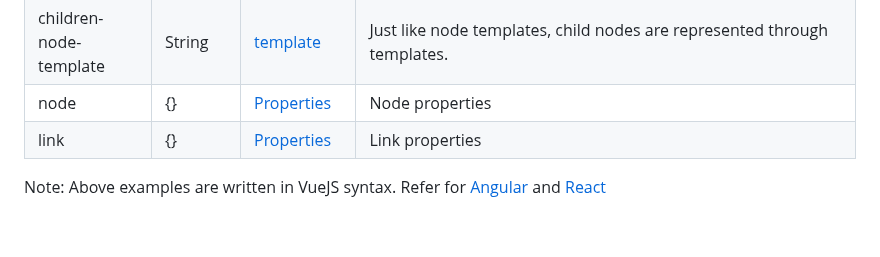
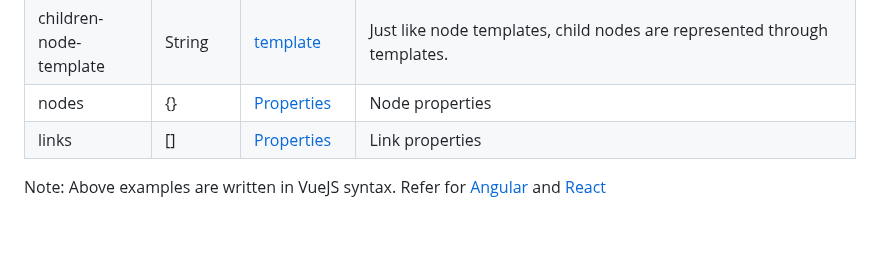
Before and after one commit to ollionorg/flow-lineage, a Markdown page: README.md, the part around the change. Drawn GitHub-style.

Commit message:
FLOW-562 property names updated

```diff
--- a/README.md
+++ b/README.md
@@ -356,14 +356,14 @@ export default defineComponent({
 			<td style="vertical-align: top;">Just like node templates, child nodes are represented through templates.</td>
 		</tr>
 		<tr>
-			<td style="vertical-align: top;">node</td>
+			<td style="vertical-align: top;">nodes</td>
 			<td style="vertical-align: top;">{}</td>
 			<td style="vertical-align: top;"><a href="#node properties">Properties</a></td>
 			<td style="vertical-align: top;">Node properties</td>
 		</tr>
 		<tr>
-			<td style="vertical-align: top;">link</td>
-			<td style="vertical-align: top;">{}</td>
+			<td style="vertical-align: top;">links</td>
+			<td style="vertical-align: top;">[]</td>
 			<td style="vertical-align: top;"><a href="#link properties">Properties</a></td>
 			<td style="vertical-align: top;">Link properties</td>
 		</tr>
```
